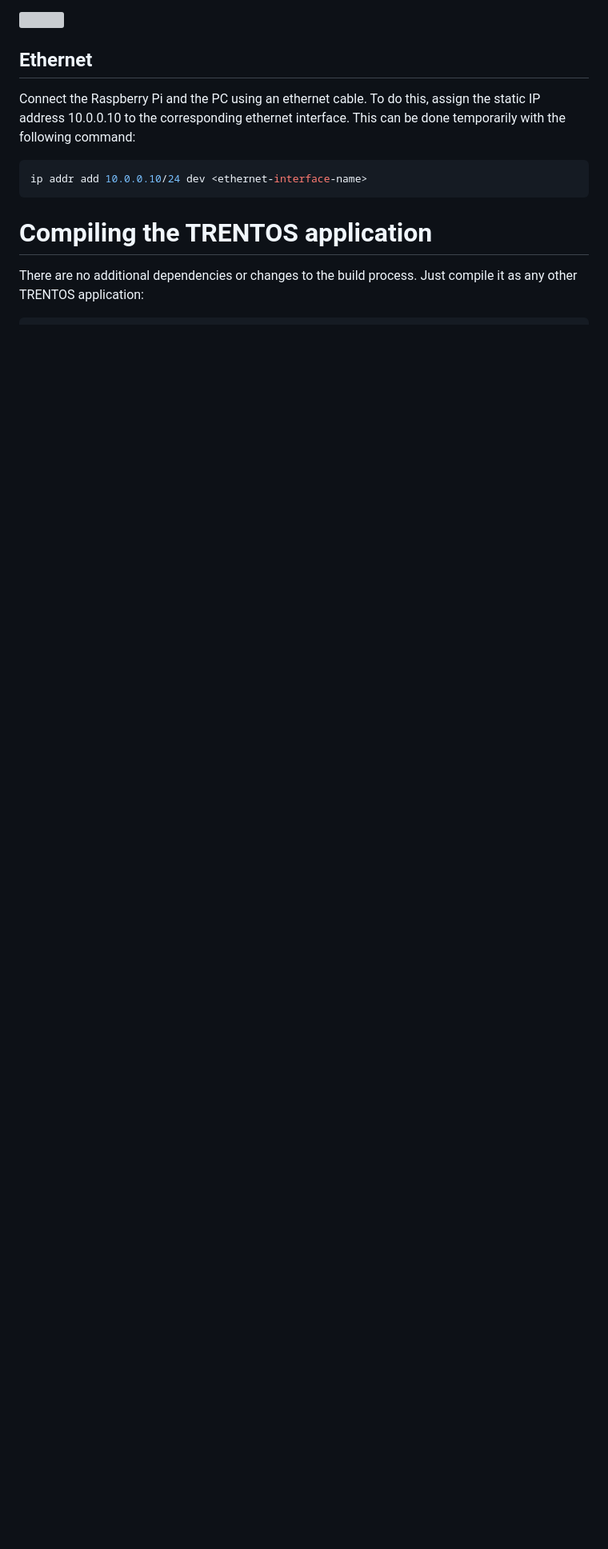
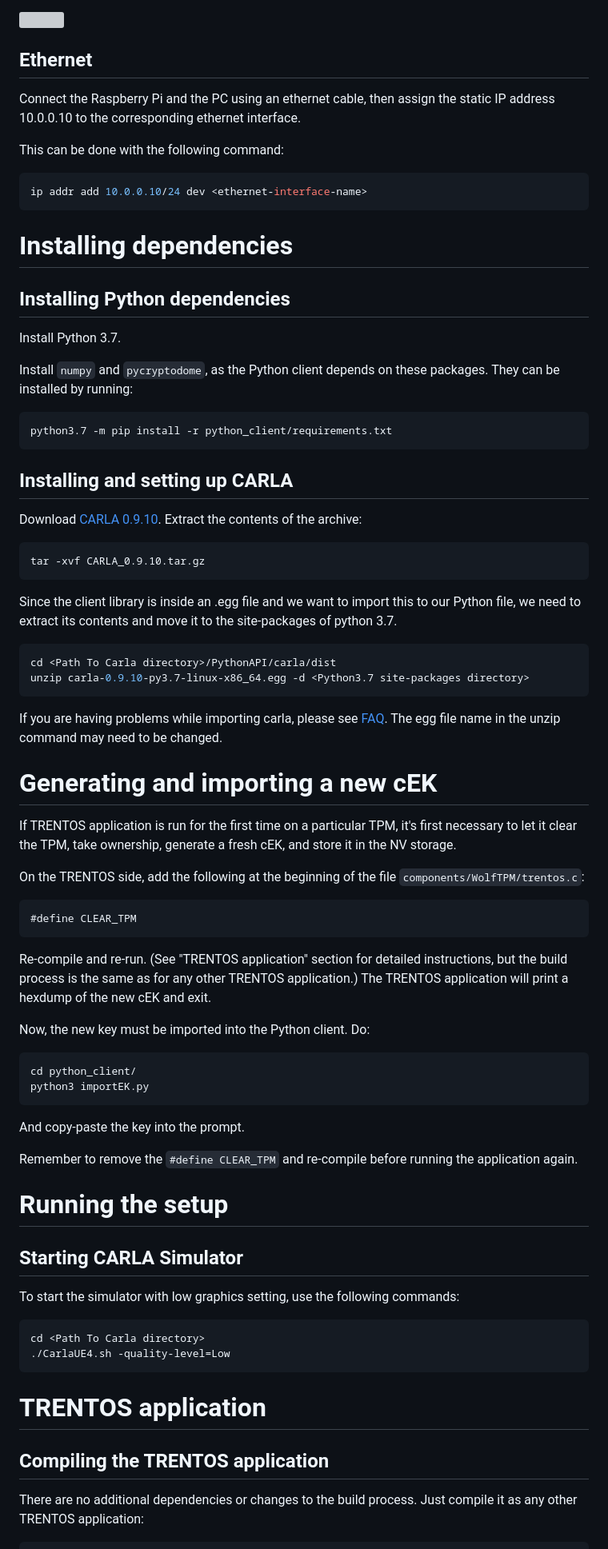
Before and after one commit to wardstoneX/Autonomous-Driving-Simulaton, a Markdown page: README.md, the part around one of its changes. Shown at 80% size. Drawn GitHub-style; blank space fills up the shorter version; grey boxes are pictures that could not be loaded.

````diff
--- a/README.md
+++ b/README.md
@@ -33,12 +40,93 @@ There is a pin header provided to help positioning. It is used like this:
 
 ## Ethernet
 
-Connect the Raspberry Pi and the PC using an ethernet cable. To do this, assign the static IP address 10.0.0.10 to the corresponding ethernet interface. This can be done temporarily with the following command:
+Connect the Raspberry Pi and the PC using an ethernet cable, then assign the
+static IP address 10.0.0.10 to the corresponding ethernet interface.
+
+This can be done with the following command:
+
 ```sh
 ip addr add 10.0.0.10/24 dev <ethernet-interface-name>
 ```
 
-# Compiling the TRENTOS application
+# Installing dependencies
+
+## Installing Python dependencies
+
+Install Python 3.7.
+
+Install `numpy` and `pycryptodome`, as the Python client depends on these
+packages. They can be installed by running:
+
+```sh
+python3.7 -m pip install -r python_client/requirements.txt
+```
+
+## Installing and setting up CARLA
+
+Download [CARLA 0.9.10](https://github.com/carla-simulator/carla/releases/tag/0.9.10/).
+Extract the contents of the archive:
+
+```sh
+tar -xvf CARLA_0.9.10.tar.gz
+```
+
+Since the client library is inside an .egg file and we want to import this to
+our Python file, we need to extract its contents and move it to the
+site-packages of python 3.7.
+
+```sh
+cd <Path To Carla directory>/PythonAPI/carla/dist
+unzip carla-0.9.10-py3.7-linux-x86_64.egg -d <Python3.7 site-packages directory>
+```
+
+If you are having problems while importing carla, please see [FAQ](https://carla.readthedocs.io/en/latest/build_faq/#importerror-no-module-named-carla).
+The egg file name in the unzip command may need to be changed.
+
+# Generating and importing a new cEK
+
+If TRENTOS application is run for the first time on a particular TPM, it's
+first necessary to let it clear the TPM, take ownership, generate a fresh
+cEK, and store it in the NV storage.
+
+On the TRENTOS side, add the following at the beginning of the file
+`components/WolfTPM/trentos.c`:
+
+```c
+#define CLEAR_TPM
+```
+
+Re-compile and re-run. (See "TRENTOS application" section for detailed
+instructions, but the build process is the same as for any other TRENTOS
+application.)
+The TRENTOS application will print a hexdump of the new cEK and exit.
+
+Now, the new key must be imported into the Python client. Do:
+
+```sh
+cd python_client/
+python3 importEK.py
+```
+
+And copy-paste the key into the prompt.
+
+Remember to remove the `#define CLEAR_TPM` and re-compile before running
+the application again.
+
+# Running the setup
+
+## Starting CARLA Simulator
+
+To start the simulator with low graphics setting, use the following commands:
+
+```sh
+cd <Path To Carla directory>
+./CarlaUE4.sh -quality-level=Low
+```
+
+# TRENTOS application
+
+## Compiling the TRENTOS application
 
 There are no additional dependencies or changes to the build process.
 Just compile it as any other TRENTOS application:
````
Also changed, not shown: other parts of README.md (+32 -134 lines), python_client/README.md (+37 -0 lines).
